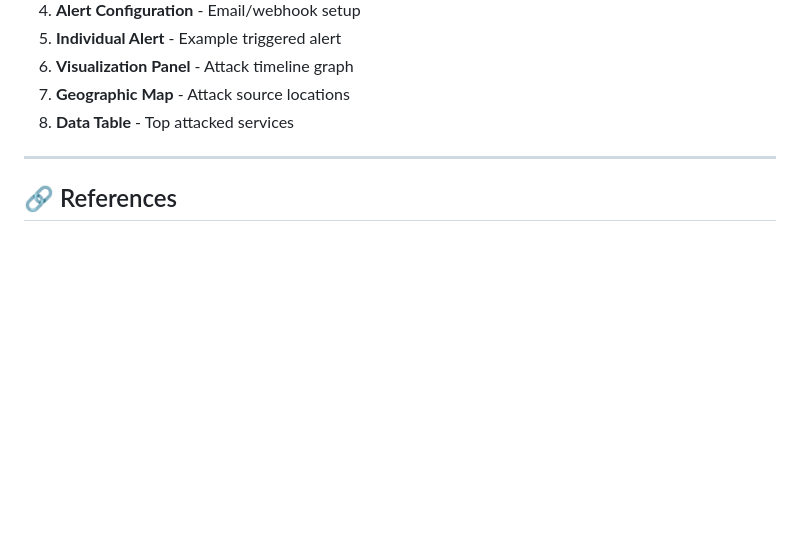
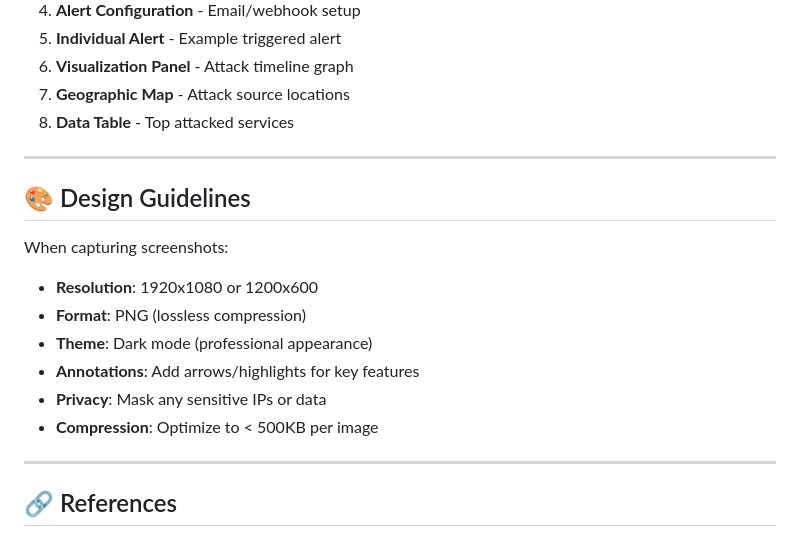
Before and after one commit to Harshanandhan/Siem-dashboard, a Markdown page: README.md, the part around the change. Drawn GitHub-style; blank space fills up the shorter version.

```diff
--- a/README.md
+++ b/README.md
@@ -294,6 +294,17 @@ open http://localhost:5601
 
 ---
 
+## 🎨 Design Guidelines
+
+When capturing screenshots:
+- **Resolution**: 1920x1080 or 1200x600
+- **Format**: PNG (lossless compression)
+- **Theme**: Dark mode (professional appearance)
+- **Annotations**: Add arrows/highlights for key features
+- **Privacy**: Mask any sensitive IPs or data
+- **Compression**: Optimize to < 500KB per image
+
+---
 
 ## 🔗 References
 
```
